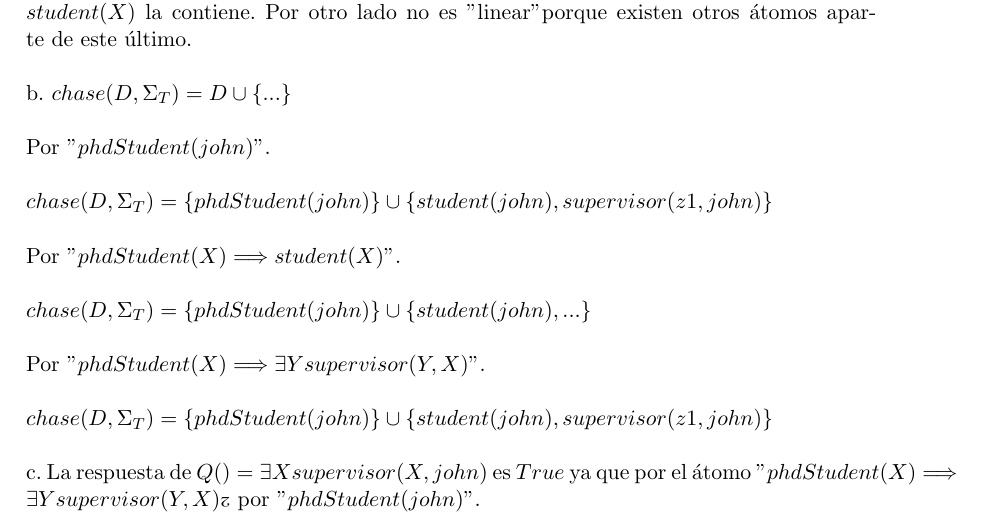
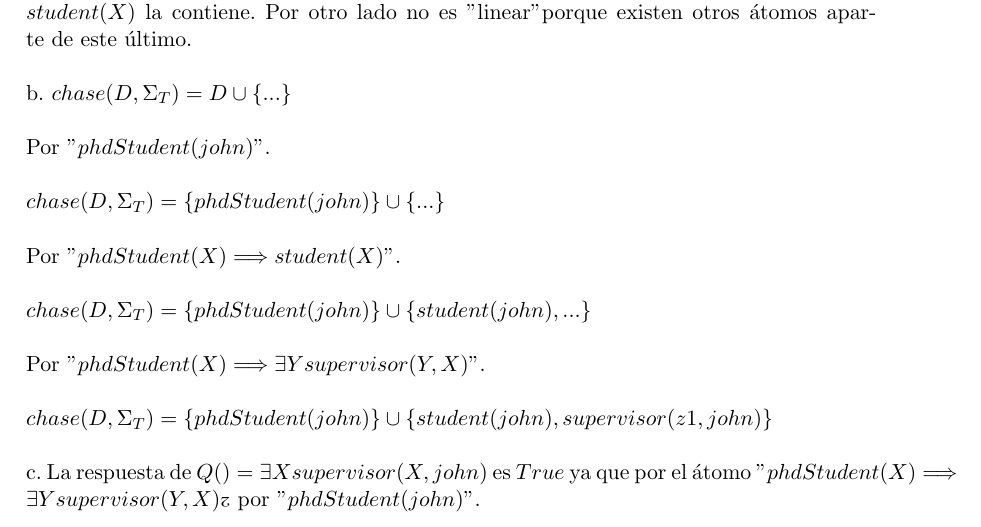
Before and after one commit to fede183/Facultad, a LaTeX thesis (IBC/Practicos/Resolución/practico.tex, which reads IBC/Practicos/Resolución/practico567.tex): part of page 18 of 18, cut so that both start at the same text. Compiled offline with pdfLaTeX.

Commit message:
avance en la guia

```diff
--- a/IBC/Practicos/Resolución/practico567.tex
+++ b/IBC/Practicos/Resolución/practico567.tex
@@ -6,7 +6,7 @@ b. $chase(D, \Sigma_{T}) = D \cup \{...\}$ \\
 
 Por "$phdStudent(john)$".\\
 
-$chase(D, \Sigma_{T}) = \{phdStudent(john)\} \cup \{student(john), supervisor(z1, john) \}$ \\
+$chase(D, \Sigma_{T}) = \{phdStudent(john)\} \cup \{ ... \}$ \\
 
 Por "$phdStudent(X) \Longrightarrow student(X)$". \\
 
```
Also changed, not shown: IBC/Practicos/Resolución/practico.pdf, 2 other files.
